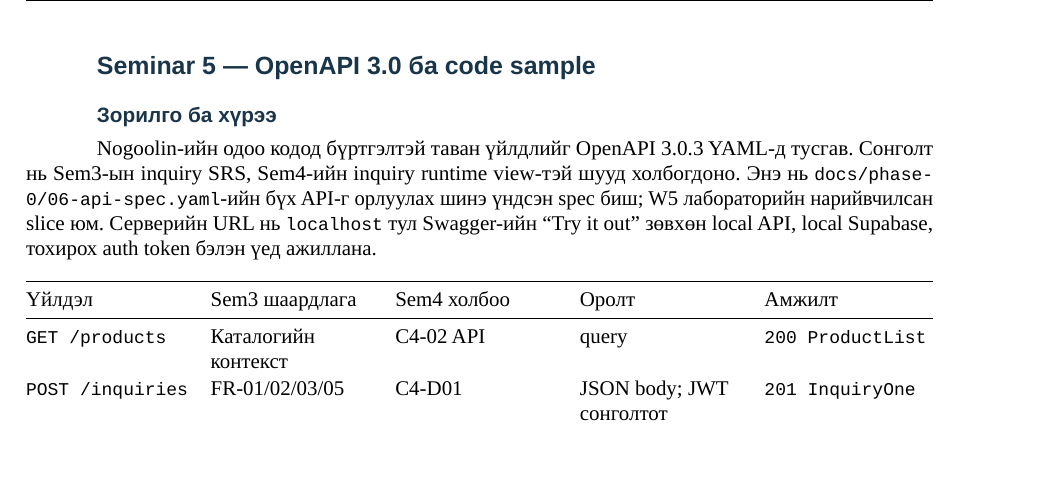
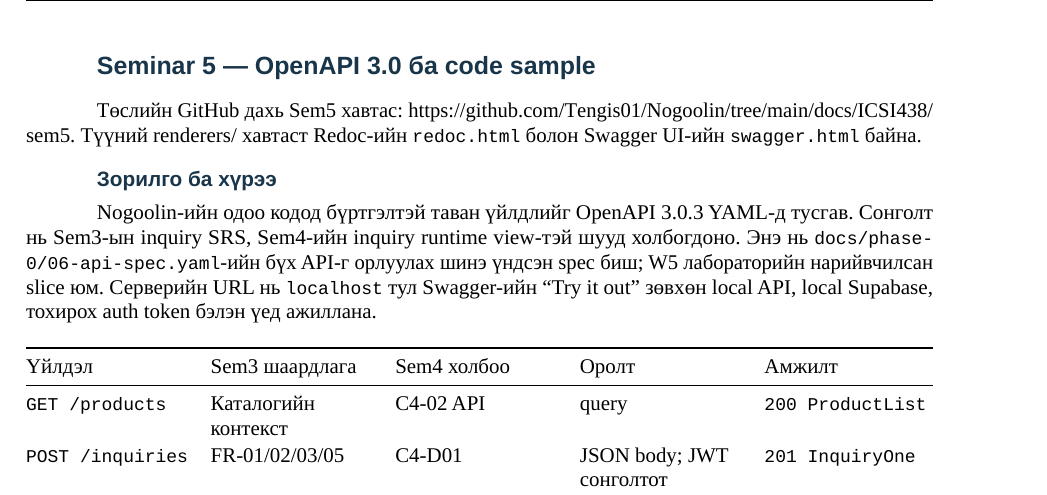
Before and after one commit to Tengis01/Nogoolin, a LaTeX document (docs/ICSI438/sem5/latex/sem5_merged.tex): part of page 2 of 5, cut so that both start at the same text, the shorter picture padded with empty space. Compiled offline with LuaLaTeX.

Commit message:
sem5 update

```diff
--- a/docs/ICSI438/sem5/latex/sem5_merged.tex
+++ b/docs/ICSI438/sem5/latex/sem5_merged.tex
@@ -144,6 +144,11 @@
 
 \section{Seminar 5 --- OpenAPI 3.0 ба code
 sample}\label{seminar-5-openapi-3.0-ux431ux430-code-sample}
+
+Төслийн GitHub дахь Sem5 хавтас:
+\url{https://github.com/Tengis01/Nogoolin/tree/main/docs/ICSI438/sem5}.
+Түүний \url{renderers/} хавтаст Redoc-ийн \texttt{redoc.html} болон
+Swagger UI-ийн \texttt{swagger.html} байна.
 
 \subsection{Зорилго ба
 хүрээ}\label{ux437ux43eux440ux438ux43bux433ux43e-ux431ux430-ux445ux4afux440ux44dux44d}
```
Also changed, not shown: docs/ICSI438/sem5/latex/sem5_report.md (+2 -0 lines), docs/ICSI438/sem5/wiki/sem5-report.md (+2 -0 lines), docs/ICSI438/sem5/README.md, docs/ICSI438/sem5/sem5_merged.pdf.
